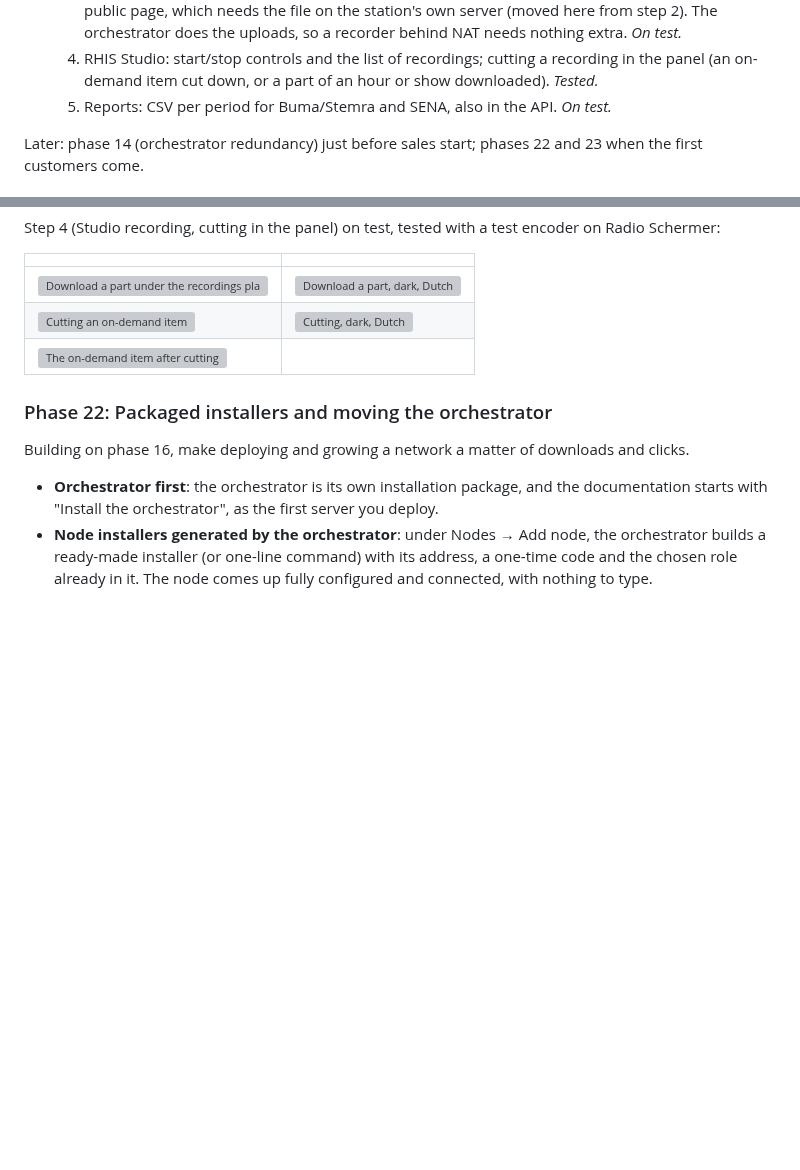
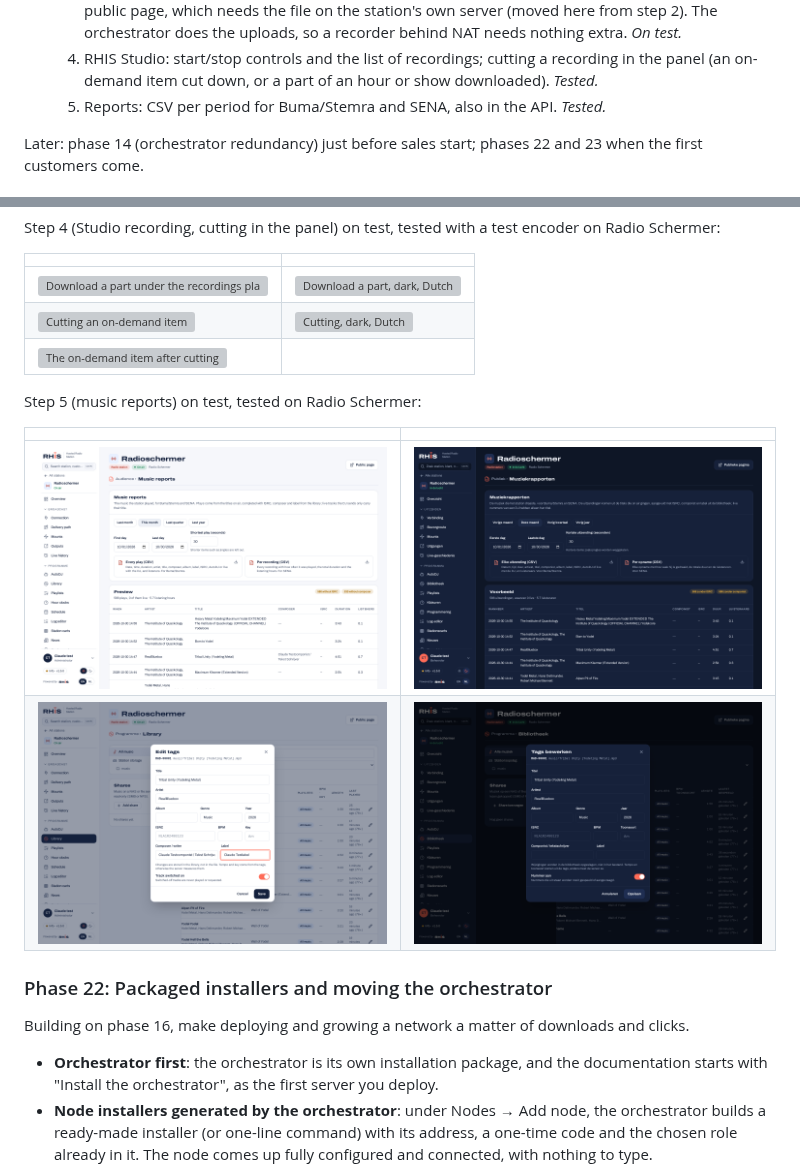
Before and after one commit to rhisijmuiden/hosted-radio-station, a Markdown page: ROADMAP.md, 2 parts joined by grey strips. Drawn GitHub-style; pictures changed too: docs/screenshots/phase-21-step5-music-reports-dark-nl.png (added), docs/screenshots/phase-21-step5-music-reports-light-en.png (added), docs/screenshots/phase-21-step5-tags-dialog-dark-nl.png (added); blank space fills up the shorter version; grey boxes are pictures that could not be loaded.

Commit message:
Phase 21 step 5 screenshots
Co-Authored-By: Claude Opus 5.5 <noreply@anthropic.com>
Claude-Session: https://claude.ai/code/session_01CnJtxFLS5mDDhWuFhoXDKW

```diff
--- a/ROADMAP.md
+++ b/ROADMAP.md
@@ -207,7 +207,7 @@ One thing at a time; each item starts when the previous one is finished and test
    2. Live shows: when a broadcast starts or ends (Go Live or an encoder) the recorder starts or stops recording the show, as it is sent and in full quality, one file per show, listed under Recordings → Live shows. Taken from the nearest relay, which carries exactly the bytes the station node sends (chosen 30 October 2026; no extra port on the station node). *On test.*
    3. Upload targets per station: OneDrive or FTP/FTPS/SFTP, with retries and the option to delete the local copy after a confirmed upload; a show offered as an on-demand item (listen again) on the public page, which needs the file on the station's own server (moved here from step 2). The orchestrator does the uploads, so a recorder behind NAT needs nothing extra. *On test.*
    4. RHIS Studio: start/stop controls and the list of recordings; cutting a recording in the panel (an on-demand item cut down, or a part of an hour or show downloaded). *Tested.*
-   5. Reports: CSV per period for Buma/Stemra and SENA, also in the API. *On test.*
+   5. Reports: CSV per period for Buma/Stemra and SENA, also in the API. *Tested.*
 
 Later: phase 14 (orchestrator redundancy) just before sales start; phases 22 and 23 when the first customers come.
 
@@ -565,6 +565,13 @@ Step 4 (Studio recording, cutting in the panel) on test, tested with a test enco
 | ![Cutting an on-demand item](docs/screenshots/phase-21-step4-trim-dialog-light-en.png) | ![Cutting, dark, Dutch](docs/screenshots/phase-21-step4-trim-dialog-dark-nl.png) |
 | ![The on-demand item after cutting](docs/screenshots/phase-21-step4-ondemand-after-cut-light-en.png) | |
 
+Step 5 (music reports) on test, tested on Radio Schermer:
+
+| | |
+|---|---|
+| ![Music reports with the preview](docs/screenshots/phase-21-step5-music-reports-light-en.png) | ![Music reports, dark, Dutch](docs/screenshots/phase-21-step5-music-reports-dark-nl.png) |
+| ![Composer and label in the tags dialog](docs/screenshots/phase-21-step5-tags-dialog-light-en.png) | ![Tags dialog, dark, Dutch](docs/screenshots/phase-21-step5-tags-dialog-dark-nl.png) |
+
 ### Phase 22: Packaged installers and moving the orchestrator
 
 Building on phase 16, make deploying and growing a network a matter of downloads and clicks.
```
